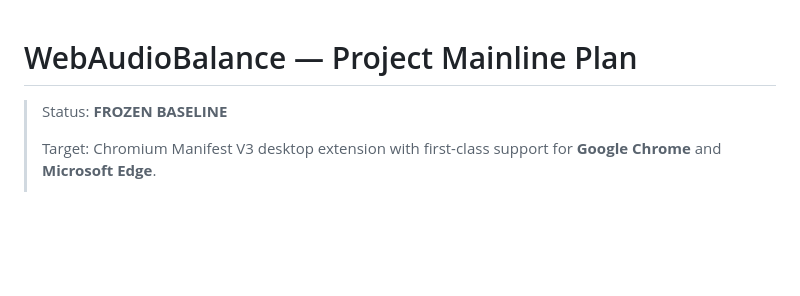
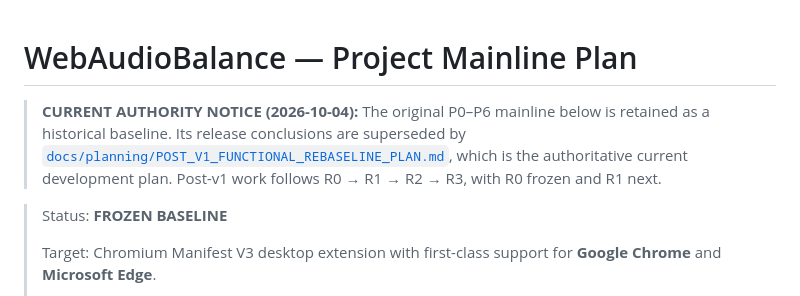
Before and after one commit to Chengy257/WebAudioBalance, a Markdown page: docs/PROJECT_MAINLINE_PLAN.md, the part around the change. GitHub-like rendering; blank space fills up the shorter version.

Commit message:
docs: supersede original mainline with post-v1 rebaseline authority notice

```diff
--- a/docs/PROJECT_MAINLINE_PLAN.md
+++ b/docs/PROJECT_MAINLINE_PLAN.md
@@ -1,4 +1,7 @@
 # WebAudioBalance — Project Mainline Plan
+
+> **CURRENT AUTHORITY NOTICE (2026-10-04):** The original P0–P6 mainline below is retained as a historical baseline. Its release conclusions are superseded by [`docs/planning/POST_V1_FUNCTIONAL_REBASELINE_PLAN.md`](planning/POST_V1_FUNCTIONAL_REBASELINE_PLAN.md), which is the authoritative current development plan. Post-v1 work follows R0 → R1 → R2 → R3, with R0 frozen and R1 next.
+
 
 > Status: **FROZEN BASELINE**
 >
```
